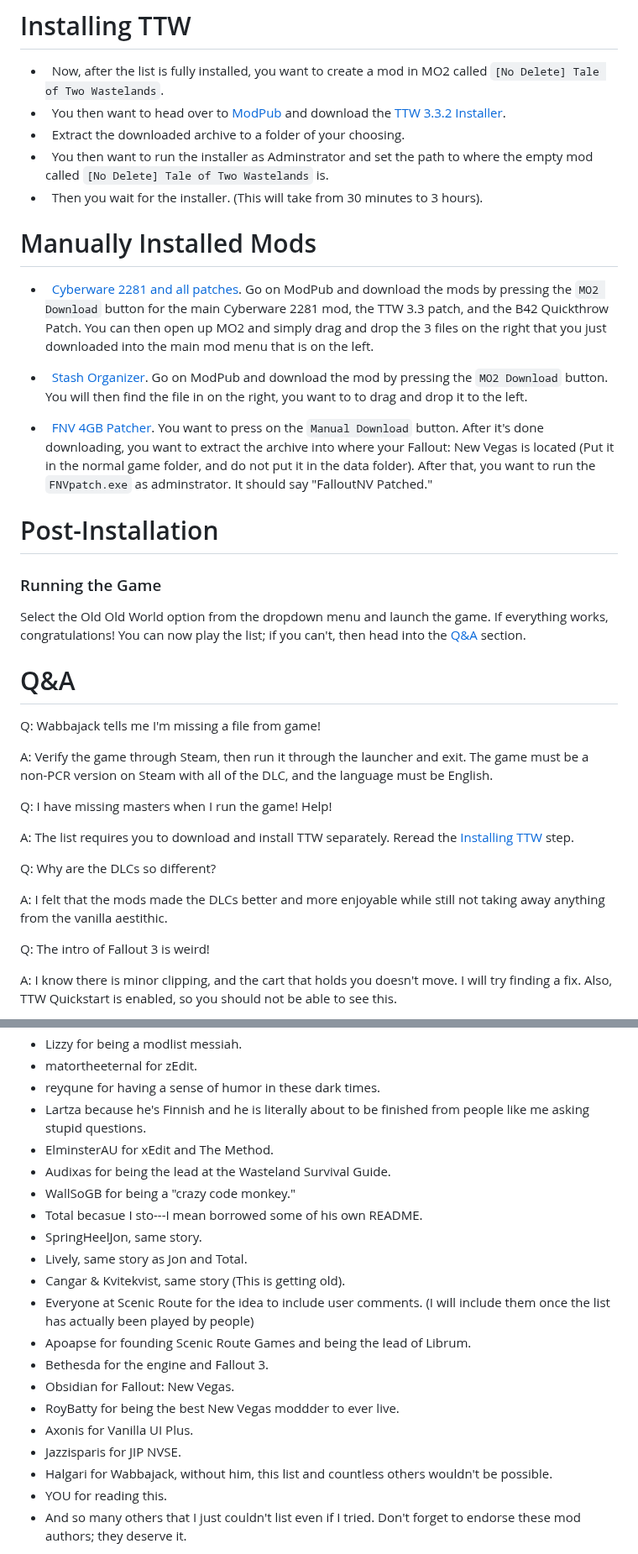
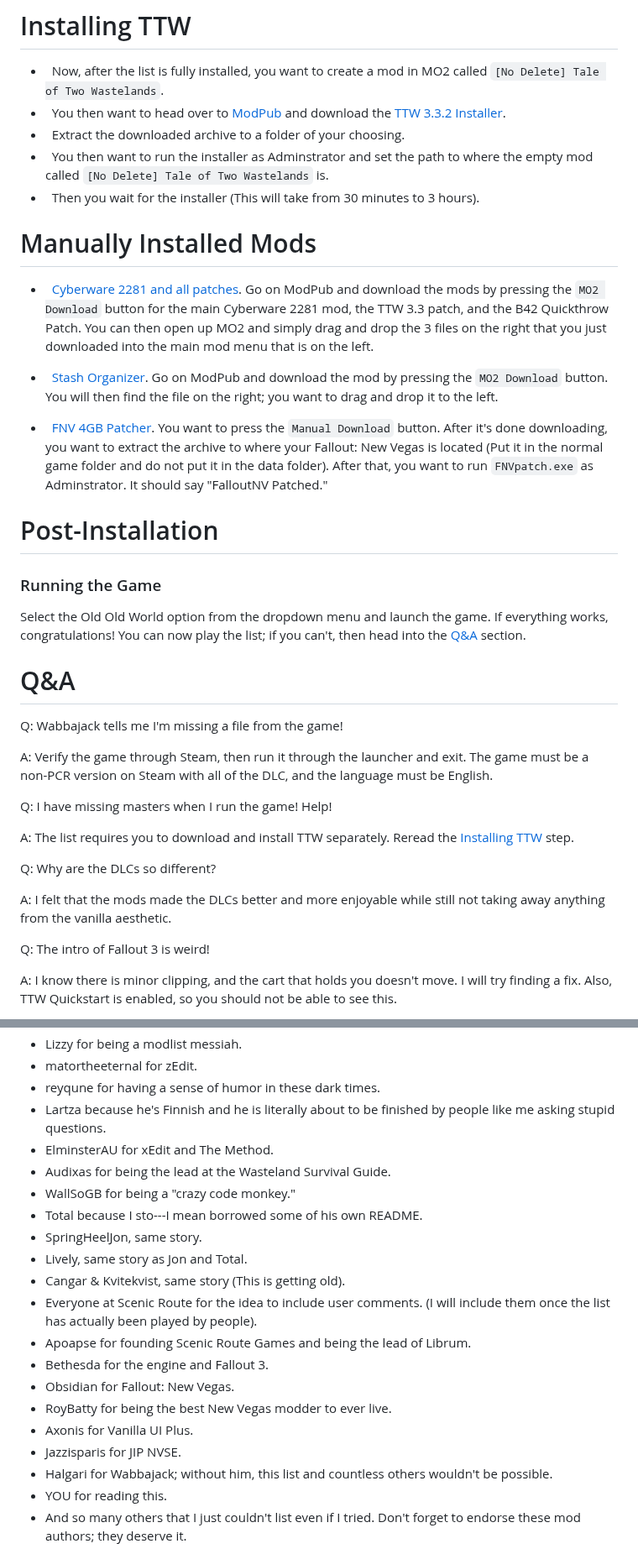
Before and after one commit to StrawChannel95/apocalyptic-wonderland.github.io, a Markdown page: README.md, 2 parts joined by grey strips. Shown at 84% size. GitHub-like rendering.

```diff
--- a/README.md
+++ b/README.md
@@ -203,14 +202,14 @@ There are a lot of different scenarios where Wabbajack will produce an error. If
 -   You then want to head over to [ModPub](https://mod.pub/) and download the [TTW 3.3.2 Installer](https://mod.pub/ttw/133-tale-of-two-wastelands).
 -   Extract the downloaded archive to a folder of your choosing.
 -   You then want to run the installer as Adminstrator and set the path to where the empty mod called `[No Delete] Tale of Two Wastelands` is.
--   Then you wait for the installer. (This will take from 30 minutes to 3 hours).
+-   Then you wait for the installer (This will take from 30 minutes to 3 hours).
 
 # Manually Installed Mods
 -   [Cyberware 2281 and all patches](https://mod.pub/falloutnv/15-cyberware-2281). Go on ModPub and download the mods by pressing the `MO2 Download` button for the main Cyberware 2281 mod, the TTW 3.3 patch, and the B42 Quickthrow Patch. You can then open up MO2 and simply drag and drop the 3 files on the right that you just downloaded into the main mod menu that is on the left.
 
--   [Stash Organizer](https://mod.pub/falloutnv/4-stash-organizer). Go on ModPub and download the mod by pressing the `MO2 Download` button. You will then find the file in on the right, you want to to drag and drop it to the left.
+-   [Stash Organizer](https://mod.pub/falloutnv/4-stash-organizer). Go on ModPub and download the mod by pressing the `MO2 Download` button. You will then find the file on the right; you want to drag and drop it to the left.
 
--   [FNV 4GB Patcher](https://www.nexusmods.com/newvegas/mods/62552?tab=description). You want to press on the `Manual Download` button. After it's done downloading, you want to extract the archive into where your Fallout: New Vegas is located (Put it in the normal game folder, and do not put it in the data folder). After that, you want to run the `FNVpatch.exe` as adminstrator. It should say "FalloutNV Patched."
+-   [FNV 4GB Patcher](https://www.nexusmods.com/newvegas/mods/62552?tab=description). You want to press the `Manual Download` button. After it's done downloading, you want to extract the archive to where your Fallout: New Vegas is located (Put it in the normal game folder and do not put it in the data folder). After that, you want to run `FNVpatch.exe` as Adminstrator. It should say "FalloutNV Patched."
 
 # Post-Installation
 
@@ -220,7 +219,7 @@ Select the Old Old World option from the dropdown menu and launch the game. If e
 
 # Q&A
 
-Q: Wabbajack tells me I'm missing a file from game!
+Q: Wabbajack tells me I'm missing a file from the game!
 
 A: Verify the game through Steam, then run it through the launcher and exit. The game must be a non-PCR version on Steam with all of the DLC, and the language must be English.
 
@@ -230,7 +229,7 @@ A: The list requires you to download and install TTW separately. Reread the [Ins
 
 Q: Why are the DLCs so different?
 
-A: I felt that the mods made the DLCs better and more enjoyable while still not taking away anything from the vanilla aestithic.
+A: I felt that the mods made the DLCs better and more enjoyable while still not taking away anything from the vanilla aesthetic.
 
 Q: The intro of Fallout 3 is weird!
 
@@ -328,22 +327,22 @@ If you wish for Wabbajack to ignore any additional mods you've installed, rename
 - Lizzy for being a modlist messiah.
 - matortheeternal for zEdit.
 - reyqune for having a sense of humor in these dark times.
-- Lartza because he's Finnish and he is literally about to be finished from people like me asking stupid questions.
+- Lartza because he's Finnish and he is literally about to be finished by people like me asking stupid questions.
 - ElminsterAU for xEdit and The Method.
 - Audixas for being the lead at the Wasteland Survival Guide.
 - WallSoGB for being a "crazy code monkey."
-- Total becasue I sto---I mean borrowed some of his own README.
+- Total because I sto---I mean borrowed some of his own README.
 - SpringHeelJon, same story.
 - Lively, same story as Jon and Total.
 - Cangar & Kvitekvist, same story (This is getting old).
-- Everyone at Scenic Route for the idea to include user comments. (I will include them once the list has actually been played by people)
+- Everyone at Scenic Route for the idea to include user comments. (I will include them once the list has actually been played by people).
 - Apoapse for founding Scenic Route Games and being the lead of Librum.
 - Bethesda for the engine and Fallout 3.
 - Obsidian for Fallout: New Vegas.
-- RoyBatty for being the best New Vegas moddder to ever live.
+- RoyBatty for being the best New Vegas modder to ever live.
 - Axonis for Vanilla UI Plus.
 - Jazzisparis for JIP NVSE.
-- Halgari for Wabbajack, without him, this list and countless others wouldn't be possible.
+- Halgari for Wabbajack; without him, this list and countless others wouldn't be possible.
 - YOU for reading this.
 - And so many others that I just couldn't list even if I tried. Don't forget to endorse these mod authors; they deserve it.
 
```
Also changed, not shown: other parts of README.md (+42 -43 lines).
